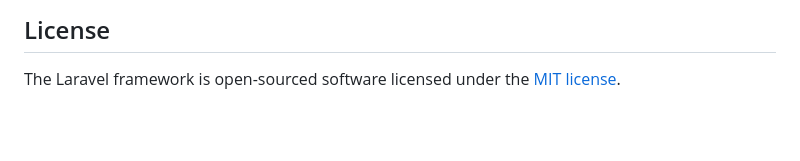
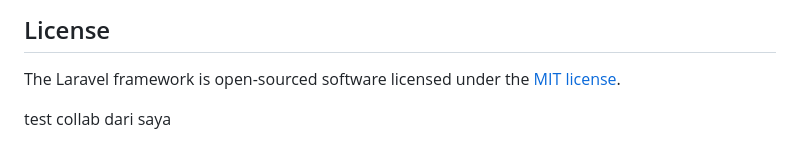
Before and after one commit to alieflistiyadi/Web-Attendance-using-Face-Recognatiton-and-Geolocation, a Markdown page: README.md, the part around the change. Drawn GitHub-style; blank space fills up the shorter version.

Commit message:
test collab

```diff
--- a/README.md
+++ b/README.md
@@ -64,3 +64,5 @@ If you discover a security vulnerability within Laravel, please send an e-mail t
 ## License
 
 The Laravel framework is open-sourced software licensed under the [MIT license](https://opensource.org/licenses/MIT).
+
+test collab dari saya
```
